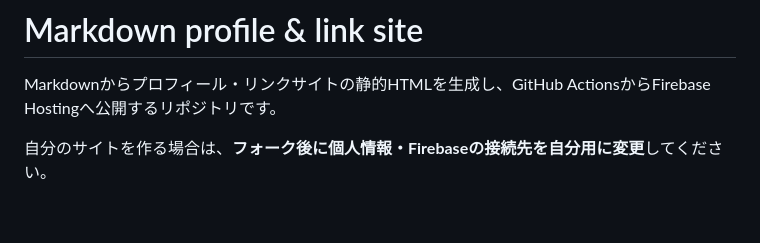
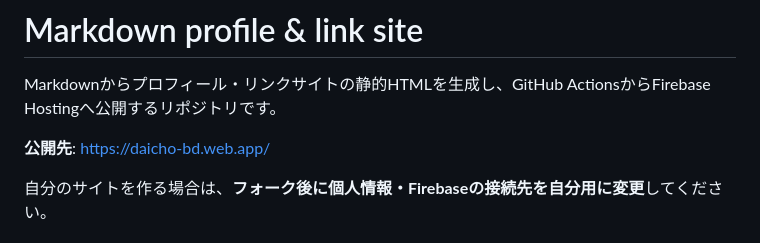
Before and after one commit to daicho/daicho_bd, a Markdown page: README.md, the part around the change. Rendered like a GitHub page; blank space fills up the shorter version.

Commit message:
README.mdに公開先を追加

```diff
--- a/README.md
+++ b/README.md
@@ -1,6 +1,8 @@
 # Markdown profile & link site
 
 Markdownからプロフィール・リンクサイトの静的HTMLを生成し、GitHub ActionsからFirebase Hostingへ公開するリポジトリです。
+
+**公開先**: https://daicho-bd.web.app/
 
 自分のサイトを作る場合は、**フォーク後に個人情報・Firebaseの接続先を自分用に変更**してください。
 
```
